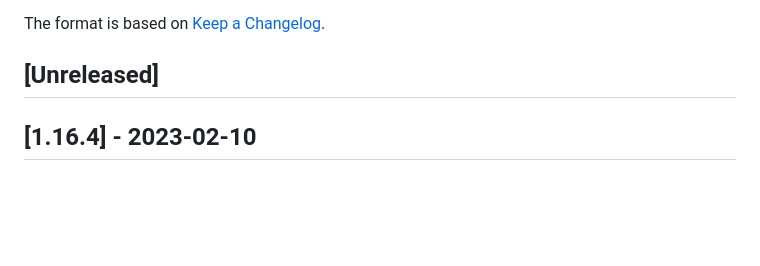
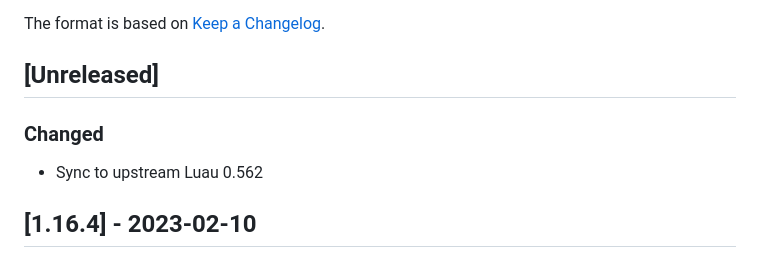
Before and after one commit to JohnnyMorganz/luau-lsp, a Markdown page: CHANGELOG.md, the part around the change. Rendered like a GitHub page; blank space fills up the shorter version.

Commit message:
Sync to upstream Luau 0.562

```diff
--- a/CHANGELOG.md
+++ b/CHANGELOG.md
@@ -5,6 +5,10 @@ All notable changes to this project will be documented in this file.
 The format is based on [Keep a Changelog](https://keepachangelog.com/en/1.0.0/).
 
 ## [Unreleased]
+
+### Changed
+
+- Sync to upstream Luau 0.562
 
 ## [1.16.4] - 2023-02-10
 
```
